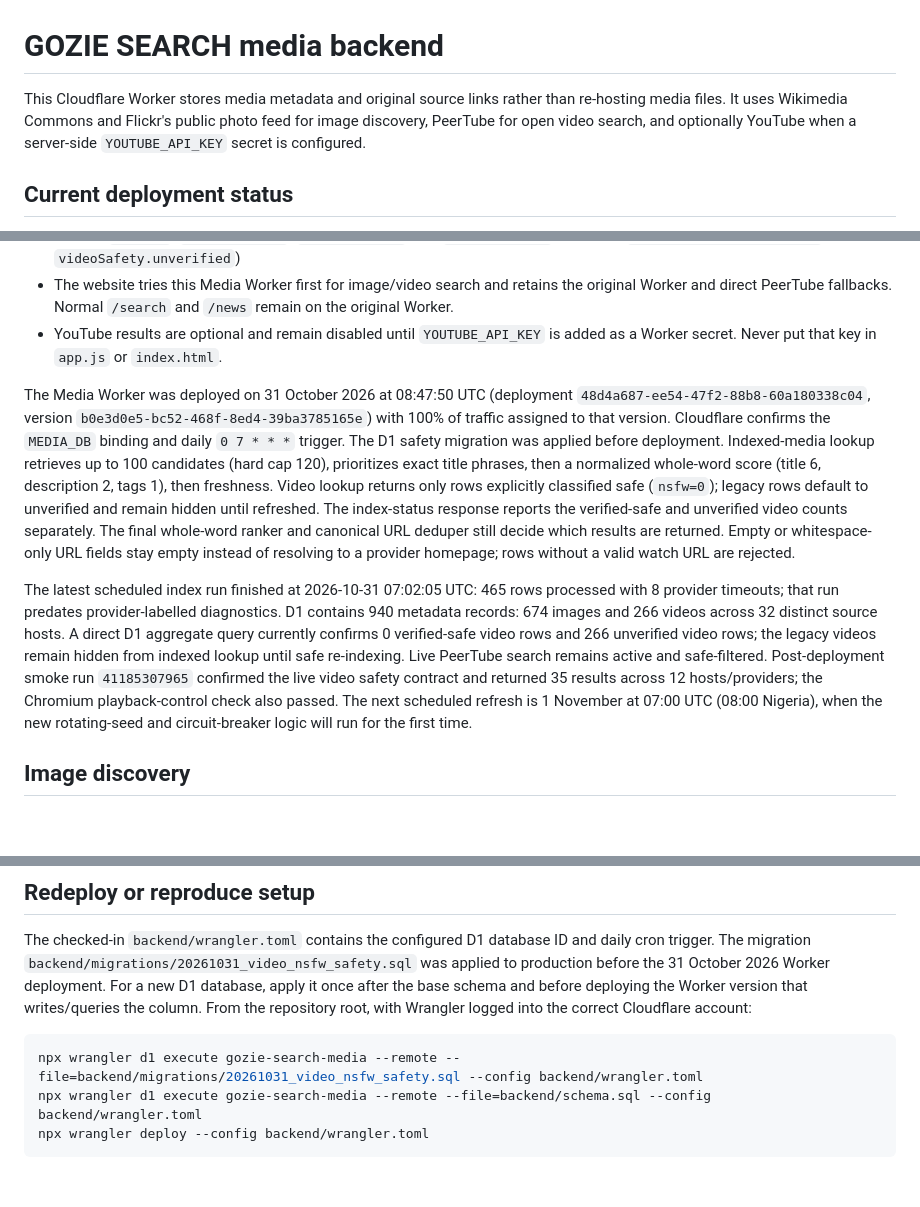
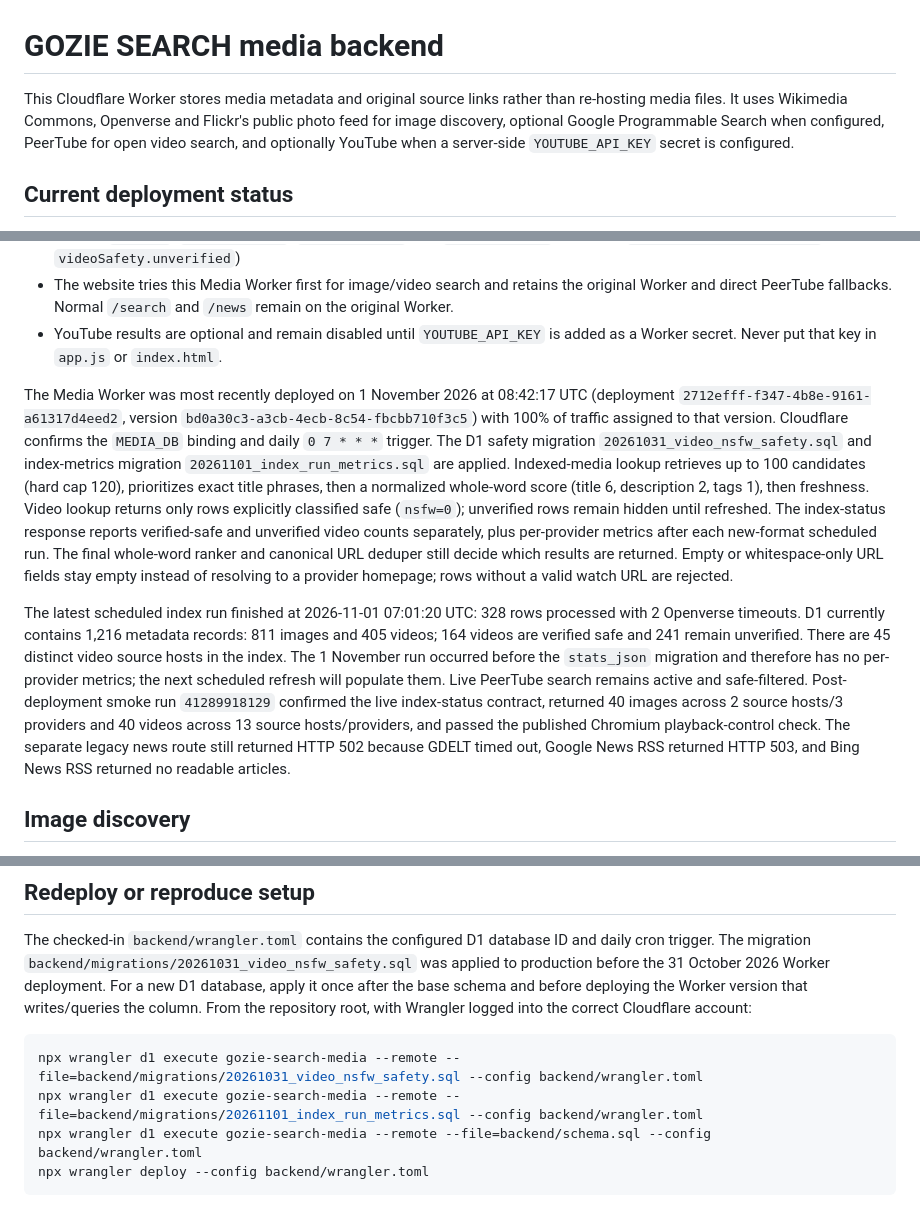
Before and after one commit to henrymeraldcompany-bit/henry-search, a Markdown page: backend/README.md, 3 parts joined by grey strips. GitHub-like rendering; blank space fills up the shorter version.

Commit message:
Document index metrics deployment and latest daily run

````diff
--- a/backend/README.md
+++ b/backend/README.md
@@ -1,6 +1,6 @@
 # GOZIE SEARCH media backend
 
-This Cloudflare Worker stores media metadata and original source links rather than re-hosting media files. It uses Wikimedia Commons and Flickr's public photo feed for image discovery, PeerTube for open video search, and optionally YouTube when a server-side `YOUTUBE_API_KEY` secret is configured.
+This Cloudflare Worker stores media metadata and original source links rather than re-hosting media files. It uses Wikimedia Commons, Openverse and Flickr's public photo feed for image discovery, optional Google Programmable Search when configured, PeerTube for open video search, and optionally YouTube when a server-side `YOUTUBE_API_KEY` secret is configured.
 
 ## Current deployment status
 
@@ -12,9 +12,9 @@ This Cloudflare Worker stores media metadata and original source links rather th
 - The website tries this Media Worker first for image/video search and retains the original Worker and direct PeerTube fallbacks. Normal `/search` and `/news` remain on the original Worker.
 - YouTube results are optional and remain disabled until `YOUTUBE_API_KEY` is added as a Worker secret. Never put that key in `app.js` or `index.html`.
 
-The Media Worker was deployed on 31 October 2026 at 08:47:50 UTC (deployment `48d4a687-ee54-47f2-88b8-60a180338c04`, version `b0e3d0e5-bc52-468f-8ed4-39ba3785165e`) with 100% of traffic assigned to that version. Cloudflare confirms the `MEDIA_DB` binding and daily `0 7 * * *` trigger. The D1 safety migration was applied before deployment. Indexed-media lookup retrieves up to 100 candidates (hard cap 120), prioritizes exact title phrases, then a normalized whole-word score (title 6, description 2, tags 1), then freshness. Video lookup returns only rows explicitly classified safe (`nsfw=0`); legacy rows default to unverified and remain hidden until refreshed. The index-status response reports the verified-safe and unverified video counts separately. The final whole-word ranker and canonical URL deduper still decide which results are returned. Empty or whitespace-only URL fields stay empty instead of resolving to a provider homepage; rows without a valid watch URL are rejected.
+The Media Worker was most recently deployed on 1 November 2026 at 08:42:17 UTC (deployment `2712efff-f347-4b8e-9161-a61317d4eed2`, version `bd0a30c3-a3cb-4ecb-8c54-fbcbb710f3c5`) with 100% of traffic assigned to that version. Cloudflare confirms the `MEDIA_DB` binding and daily `0 7 * * *` trigger. The D1 safety migration `20261031_video_nsfw_safety.sql` and index-metrics migration `20261101_index_run_metrics.sql` are applied. Indexed-media lookup retrieves up to 100 candidates (hard cap 120), prioritizes exact title phrases, then a normalized whole-word score (title 6, description 2, tags 1), then freshness. Video lookup returns only rows explicitly classified safe (`nsfw=0`); unverified rows remain hidden until refreshed. The index-status response reports verified-safe and unverified video counts separately, plus per-provider metrics after each new-format scheduled run. The final whole-word ranker and canonical URL deduper still decide which results are returned. Empty or whitespace-only URL fields stay empty instead of resolving to a provider homepage; rows without a valid watch URL are rejected.
 
-The latest scheduled index run finished at 2026-10-31 07:02:05 UTC: 465 rows processed with 8 provider timeouts; that run predates provider-labelled diagnostics. D1 contains 940 metadata records: 674 images and 266 videos across 32 distinct source hosts. A direct D1 aggregate query currently confirms 0 verified-safe video rows and 266 unverified video rows; the legacy videos remain hidden from indexed lookup until safe re-indexing. Live PeerTube search remains active and safe-filtered. Post-deployment smoke run `41185307965` confirmed the live video safety contract and returned 35 results across 12 hosts/providers; the Chromium playback-control check also passed. The next scheduled refresh is 1 November at 07:00 UTC (08:00 Nigeria), when the new rotating-seed and circuit-breaker logic will run for the first time.
+The latest scheduled index run finished at 2026-11-01 07:01:20 UTC: 328 rows processed with 2 Openverse timeouts. D1 currently contains 1,216 metadata records: 811 images and 405 videos; 164 videos are verified safe and 241 remain unverified. There are 45 distinct video source hosts in the index. The 1 November run occurred before the `stats_json` migration and therefore has no per-provider metrics; the next scheduled refresh will populate them. Live PeerTube search remains active and safe-filtered. Post-deployment smoke run `41289918129` confirmed the live index-status contract, returned 40 images across 2 source hosts/3 providers and 40 videos across 13 source hosts/providers, and passed the published Chromium playback-control check. The separate legacy news route still returned HTTP 502 because GDELT timed out, Google News RSS returned HTTP 503, and Bing News RSS returned no readable articles.
 
 ## Image discovery
 
@@ -60,6 +60,7 @@ The checked-in `backend/wrangler.toml` contains the configured D1 database ID an
 
 ```sh
 npx wrangler d1 execute gozie-search-media --remote --file=backend/migrations/20261031_video_nsfw_safety.sql --config backend/wrangler.toml
+npx wrangler d1 execute gozie-search-media --remote --file=backend/migrations/20261101_index_run_metrics.sql --config backend/wrangler.toml
 npx wrangler d1 execute gozie-search-media --remote --file=backend/schema.sql --config backend/wrangler.toml
 npx wrangler deploy --config backend/wrangler.toml
 ```
````
